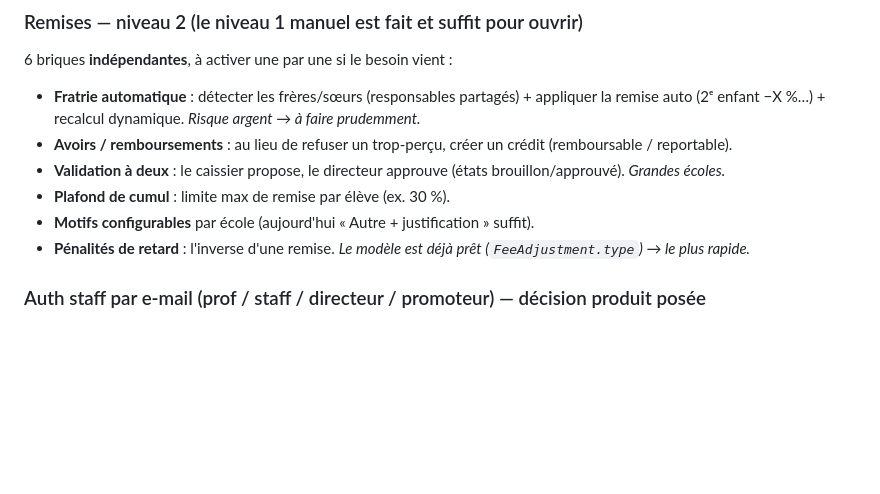
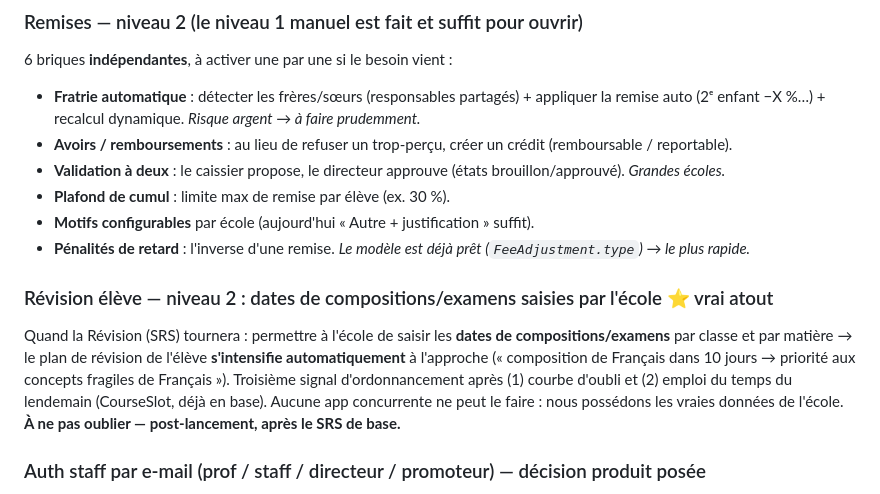
Before and after one commit to Amadou6124/EduApp, a Markdown page: docs/roadmap-post-demo.md, the part around the change. Drawn GitHub-style; blank space fills up the shorter version.

Commit message:
docs(roadmap): noter le niveau 2 Révision — dates de compositions saisies par l'école
Vrai atout post-lancement : 3e signal d'ordonnancement du SRS après courbe
d'oubli et emploi du temps. À ne pas oublier.

Co-Authored-By: Claude Fable 5 <noreply@anthropic.com>

```diff
--- a/docs/roadmap-post-demo.md
+++ b/docs/roadmap-post-demo.md
@@ -73,6 +73,14 @@ l'app tourne en vrai, école par école, selon la demande réelle.
 - **Plafond de cumul** : limite max de remise par élève (ex. 30 %).
 - **Motifs configurables** par école (aujourd'hui « Autre + justification » suffit).
 - **Pénalités de retard** : l'inverse d'une remise. *Le modèle est déjà prêt (`FeeAdjustment.type`) → le plus rapide.*
+
+### Révision élève — niveau 2 : dates de compositions/examens saisies par l'école ⭐ vrai atout
+Quand la Révision (SRS) tournera : permettre à l'école de saisir les **dates de compositions/examens**
+par classe et par matière → le plan de révision de l'élève **s'intensifie automatiquement** à l'approche
+(« composition de Français dans 10 jours → priorité aux concepts fragiles de Français »).
+Troisième signal d'ordonnancement après (1) courbe d'oubli et (2) emploi du temps du lendemain
+(CourseSlot, déjà en base). Aucune app concurrente ne peut le faire : nous possédons les vraies
+données de l'école. **À ne pas oublier — post-lancement, après le SRS de base.**
 
 ### Auth staff par e-mail (prof / staff / directeur / promoteur) — décision produit posée
 Direction retenue : **e-mail pour le personnel** (reset self-service « mot de passe oublié »),
```
